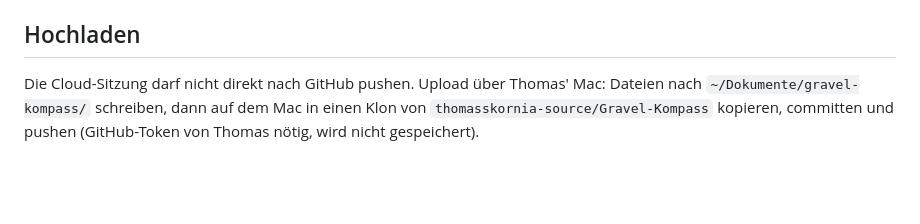
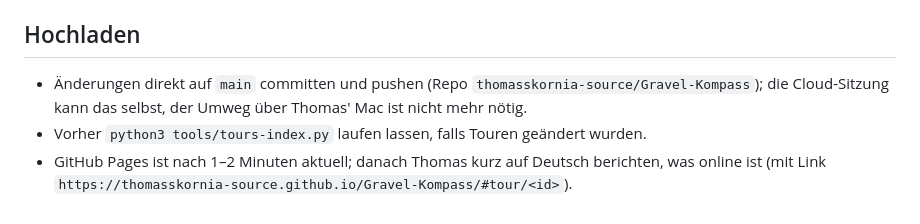
Before and after one commit to thomasskornia-source/Gravel-Kompass, a Markdown page: ABLAUF.md, the part around the change. Drawn GitHub-style; blank space fills up the shorter version.

Commit message:
ABLAUF: Hochladen direkt auf main statt über den Mac
Co-Authored-By: Claude Opus 5.5 <noreply@anthropic.com>
Claude-Session: https://claude.ai/code/session_01YWVpuLDDVLCFABqC5tSq2C

```diff
--- a/ABLAUF.md
+++ b/ABLAUF.md
@@ -37,6 +37,8 @@
 - Quellen der Recherche in `quellen` der Tour verlinken.
 
 ## Hochladen
-Die Cloud-Sitzung darf nicht direkt nach GitHub pushen. Upload über Thomas' Mac:
-Dateien nach `~/Dokumente/gravel-kompass/` schreiben, dann auf dem Mac in einen Klon von
-`thomasskornia-source/Gravel-Kompass` kopieren, committen und pushen (GitHub-Token von Thomas nötig, wird nicht gespeichert).
+- Änderungen direkt auf `main` committen und pushen (Repo `thomasskornia-source/Gravel-Kompass`); die Cloud-Sitzung
+  kann das selbst, der Umweg über Thomas' Mac ist nicht mehr nötig.
+- Vorher `python3 tools/tours-index.py` laufen lassen, falls Touren geändert wurden.
+- GitHub Pages ist nach 1–2 Minuten aktuell; danach Thomas kurz auf Deutsch berichten, was online ist
+  (mit Link `https://thomasskornia-source.github.io/Gravel-Kompass/#tour/<id>`).
```
